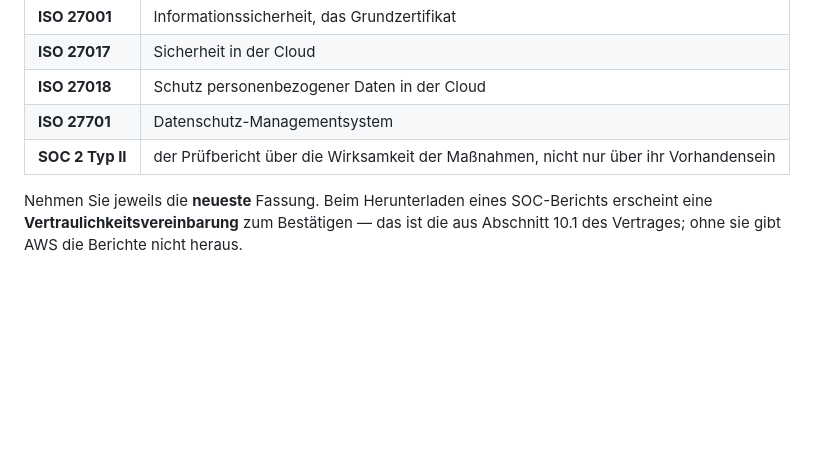
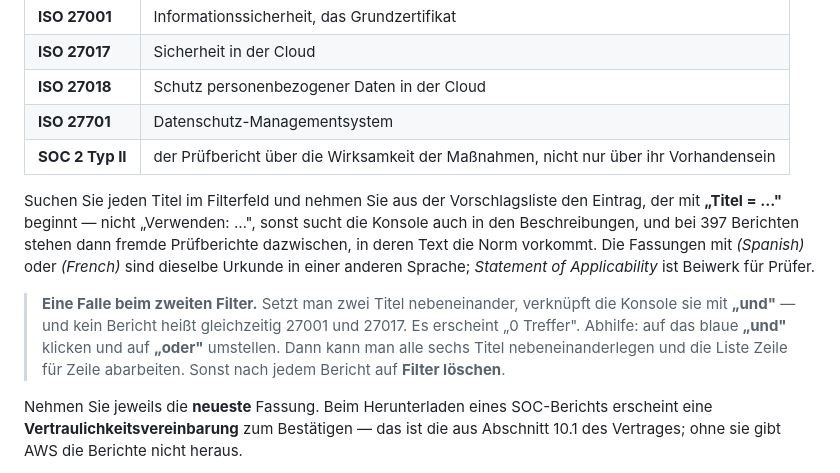
Before and after one commit to JosefBlack/jusperfect, a Markdown page: AWS-ZWEI-HANDGRIFFE.md, the part around the change. GitHub-like rendering; blank space fills up the shorter version.

Commit message:
Zwei Titelfilter in Artifact werden mit UND verknuepft - und ergeben nichts
Aus der Kanzlei am 14.10.2026, mit Bild: "0 Treffer". Zwei Filter nebeneinander
- ISO 27001 und ISO 27017 -, und kein Bericht heisst gleichzeitig beides. Die
Konsole verknuepft voreingestellt mit UND; das blaue Woertchen dazwischen laesst
sich auf ODER umstellen.

Dazu in Schritt 3 aufgenommen, was beim Suchen sonst Zeit kostet: den Vorschlag
"Titel = ..." nehmen und nicht "Verwenden: ...", sonst sucht die Konsole auch
in den Beschreibungen und wirft bei 397 Berichten fremde Pruefberichte dazwischen,
in deren Text die Norm vorkommt. Die spanische und die franzoesische Fassung sind
dieselbe Urkunde; das Statement of Applicability ist Beiwerk fuer Pruefer.

Vierte Berichtigung an dieser Anleitung an einem Tag, alle vier aus
Bildschirmfotos der Kanzlei.

Co-Authored-By: Claude Opus 5 <noreply@anthropic.com>
Claude-Session: https://claude.ai/code/session_01KwuD5AW6wDiLqts3wV9EzW

```diff
--- a/AWS-ZWEI-HANDGRIFFE.md
+++ b/AWS-ZWEI-HANDGRIFFE.md
@@ -442,6 +442,20 @@ Unter **Berichte** stehen die Nachweise der Prüfer. Diese fünf genügen:
 | **ISO 27701** | Datenschutz-Managementsystem |
 | **SOC 2 Typ II** | der Prüfbericht über die Wirksamkeit der Maßnahmen, nicht nur über ihr Vorhandensein |
 
+Suchen Sie jeden Titel im Filterfeld und nehmen Sie aus der Vorschlagsliste
+den Eintrag, der mit **„Titel = …"** beginnt — nicht „Verwenden: …", sonst
+sucht die Konsole auch in den Beschreibungen, und bei 397 Berichten stehen
+dann fremde Prüfberichte dazwischen, in deren Text die Norm vorkommt. Die
+Fassungen mit *(Spanish)* oder *(French)* sind dieselbe Urkunde in einer
+anderen Sprache; *Statement of Applicability* ist Beiwerk für Prüfer.
+
+> **Eine Falle beim zweiten Filter.** Setzt man zwei Titel nebeneinander,
+> verknüpft die Konsole sie mit **„und"** — und kein Bericht heißt
+> gleichzeitig 27001 und 27017. Es erscheint „0 Treffer". Abhilfe: auf das
+> blaue **„und"** klicken und auf **„oder"** umstellen. Dann kann man alle
+> sechs Titel nebeneinanderlegen und die Liste Zeile für Zeile abarbeiten.
+> Sonst nach jedem Bericht auf **Filter löschen**.
+
 Nehmen Sie jeweils die **neueste** Fassung. Beim Herunterladen eines
 SOC-Berichts erscheint eine **Vertraulichkeitsvereinbarung** zum Bestätigen —
 das ist die aus Abschnitt 10.1 des Vertrages; ohne sie gibt AWS die Berichte
```
